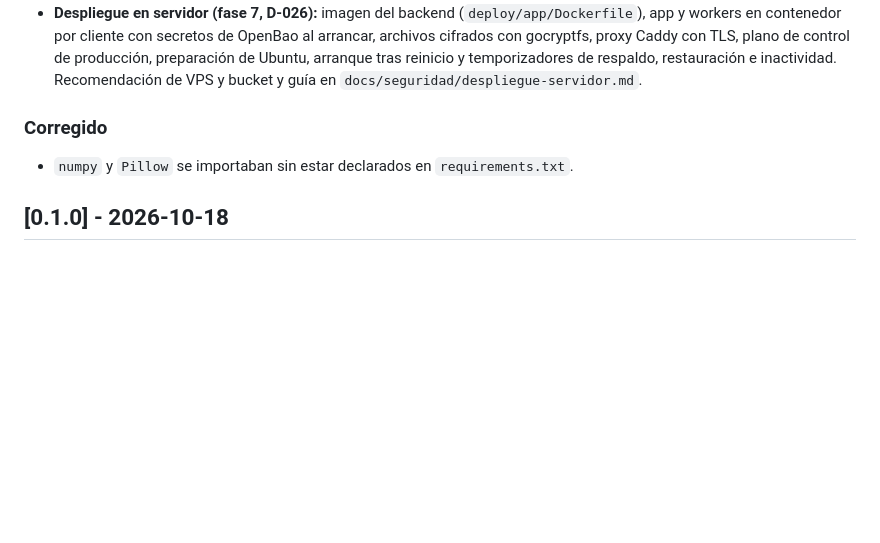
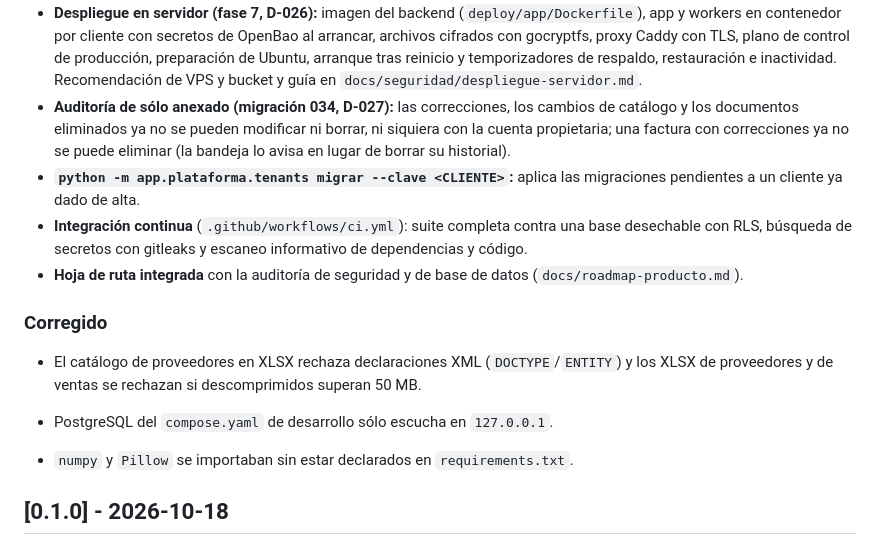
Before and after one commit to Soturing/plataforma-financiera-multicliente, a Markdown page: CHANGELOG.md, the part around the change. Rendered like a GitHub page; blank space fills up the shorter version.

Commit message:
docs: CHANGELOG, D-027 y guía operativa al día con la etapa 1
Co-Authored-By: Claude Opus 5.5 <noreply@anthropic.com>

```diff
--- a/CHANGELOG.md
+++ b/CHANGELOG.md
@@ -35,8 +35,20 @@ Formato basado en [Keep a Changelog](https://keepachangelog.com/es-ES/1.1.0/) y
   TLS, plano de control de producción, preparación de Ubuntu, arranque tras reinicio y temporizadores de
   respaldo, restauración e inactividad. Recomendación de VPS y bucket y guía en
   `docs/seguridad/despliegue-servidor.md`.
+- **Auditoría de sólo anexado (migración 034, D-027):** las correcciones, los cambios de catálogo y los
+  documentos eliminados ya no se pueden modificar ni borrar, ni siquiera con la cuenta propietaria; una
+  factura con correcciones ya no se puede eliminar (la bandeja lo avisa en lugar de borrar su historial).
+- **`python -m app.plataforma.tenants migrar --clave <CLIENTE>`:** aplica las migraciones pendientes a un
+  cliente ya dado de alta.
+- **Integración continua** (`.github/workflows/ci.yml`): suite completa contra una base desechable con RLS,
+  búsqueda de secretos con gitleaks y escaneo informativo de dependencias y código.
+- **Hoja de ruta integrada** con la auditoría de seguridad y de base de datos (`docs/roadmap-producto.md`).
 
 ### Corregido
+
+- El catálogo de proveedores en XLSX rechaza declaraciones XML (`DOCTYPE`/`ENTITY`) y los XLSX de proveedores
+  y de ventas se rechazan si descomprimidos superan 50 MB.
+- PostgreSQL del `compose.yaml` de desarrollo sólo escucha en `127.0.0.1`.
 
 - `numpy` y `Pillow` se importaban sin estar declarados en `requirements.txt`.
 
```
Also changed, not shown: CLAUDE.md (+4 -3 lines), docs/decisiones.md (+8 -0 lines).
